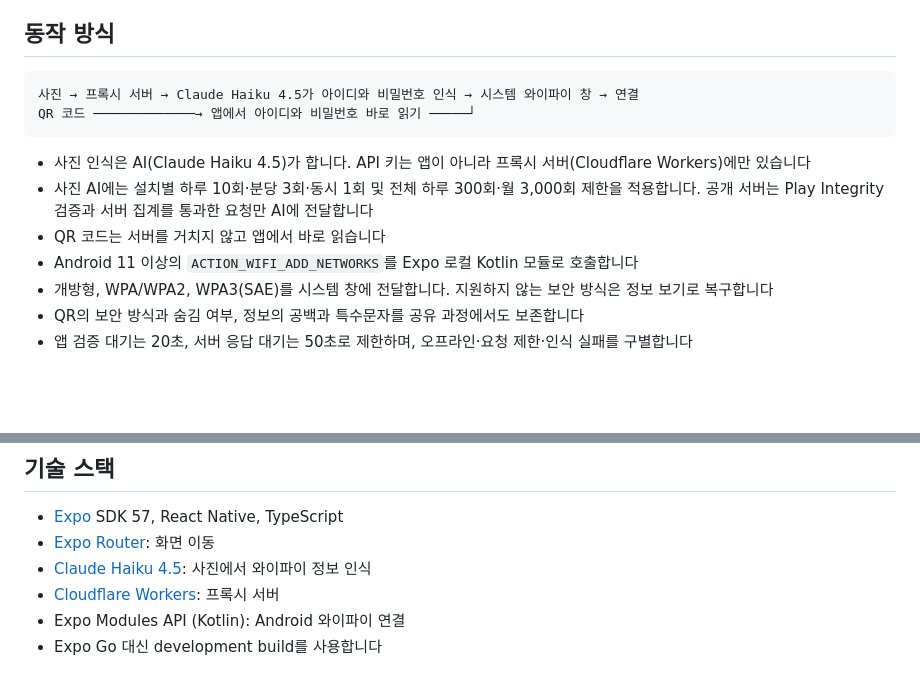
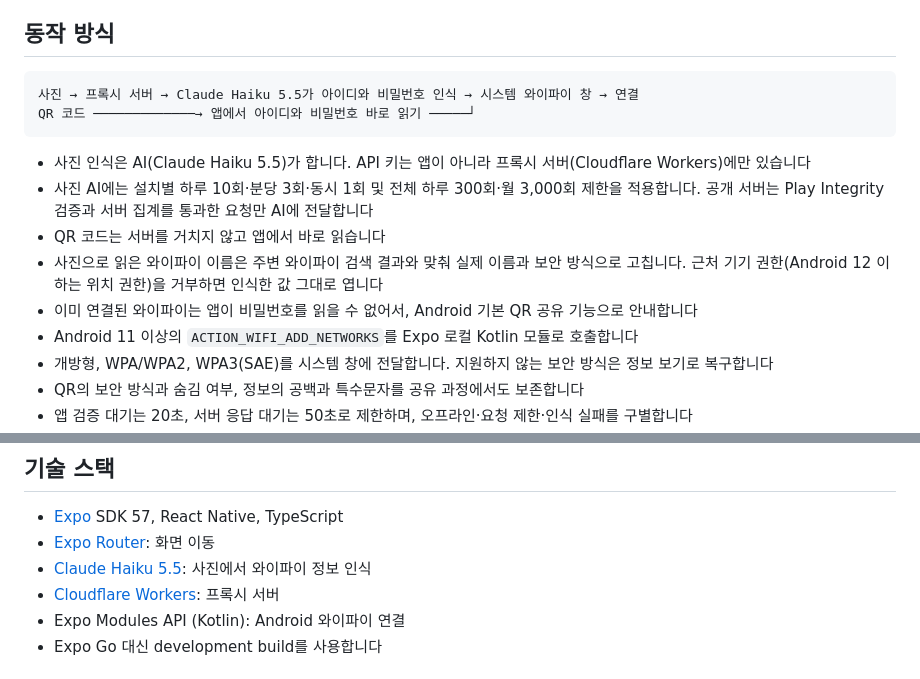
Before and after one commit to Dessert99/wifi-please, a Markdown page: README.md, 2 parts joined by grey strips. Rendered like a GitHub page; blank space fills up the shorter version.

Commit message:
문서: 모델 전환과 이름 보정, 공유 안내 반영
README 동작 설명과 Haiku 5.5 기준 운영 비용 추정을 갱신한다.

Co-Authored-By: Claude Opus 5.5 (1M context) <noreply@anthropic.com>

````diff
--- a/README.md
+++ b/README.md
@@ -60,13 +60,15 @@ Expo는 새 이름의 프로젝트에 연결했습니다. 이전 프로젝트는
 ## 동작 방식
 
 ```
-사진 → 프록시 서버 → Claude Haiku 4.5가 아이디와 비밀번호 인식 → 시스템 와이파이 창 → 연결
+사진 → 프록시 서버 → Claude Haiku 5.5가 아이디와 비밀번호 인식 → 시스템 와이파이 창 → 연결
 QR 코드 ─────────────→ 앱에서 아이디와 비밀번호 바로 읽기 ─────┘
 ```
 
-- 사진 인식은 AI(Claude Haiku 4.5)가 합니다. API 키는 앱이 아니라 프록시 서버(Cloudflare Workers)에만 있습니다
+- 사진 인식은 AI(Claude Haiku 5.5)가 합니다. API 키는 앱이 아니라 프록시 서버(Cloudflare Workers)에만 있습니다
 - 사진 AI에는 설치별 하루 10회·분당 3회·동시 1회 및 전체 하루 300회·월 3,000회 제한을 적용합니다. 공개 서버는 Play Integrity 검증과 서버 집계를 통과한 요청만 AI에 전달합니다
 - QR 코드는 서버를 거치지 않고 앱에서 바로 읽습니다
+- 사진으로 읽은 와이파이 이름은 주변 와이파이 검색 결과와 맞춰 실제 이름과 보안 방식으로 고칩니다. 근처 기기 권한(Android 12 이하는 위치 권한)을 거부하면 인식한 값 그대로 엽니다
+- 이미 연결된 와이파이는 앱이 비밀번호를 읽을 수 없어서, Android 기본 QR 공유 기능으로 안내합니다
 - Android 11 이상의 `ACTION_WIFI_ADD_NETWORKS`를 Expo 로컬 Kotlin 모듈로 호출합니다
 - 개방형, WPA/WPA2, WPA3(SAE)를 시스템 창에 전달합니다. 지원하지 않는 보안 방식은 정보 보기로 복구합니다
 - QR의 보안 방식과 숨김 여부, 정보의 공백과 특수문자를 공유 과정에서도 보존합니다
@@ -83,7 +85,7 @@ QR 코드 ─────────────→ 앱에서 아이디와 비
 
 - [Expo](https://expo.dev) SDK 57, React Native, TypeScript
 - [Expo Router](https://docs.expo.dev/router/introduction/): 화면 이동
-- [Claude Haiku 4.5](https://platform.claude.com/docs/en/build-with-claude/vision): 사진에서 와이파이 정보 인식
+- [Claude Haiku 5.5](https://platform.claude.com/docs/en/build-with-claude/vision): 사진에서 와이파이 정보 인식
 - [Cloudflare Workers](https://developers.cloudflare.com/workers/): 프록시 서버
 - Expo Modules API (Kotlin): Android 와이파이 연결
 - Expo Go 대신 development build를 사용합니다
````
Also changed, not shown: docs/usage-capacity.md (+12 -13 lines).
